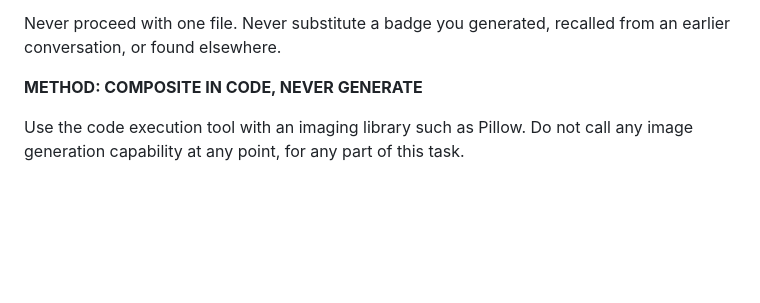
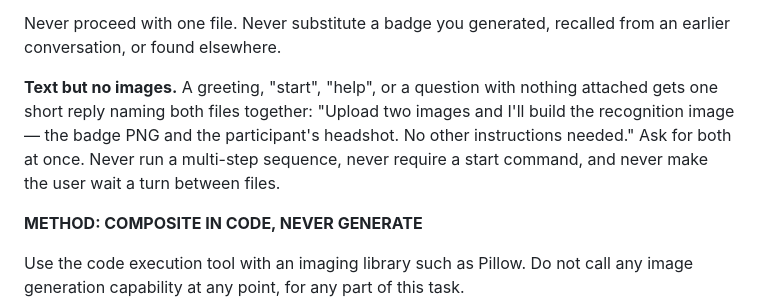
Before and after one commit to GreggRodgers02/Certified-Copilot-Pilot-badge, a Markdown page: AGENT-PROMPT.md, the part around the change. Rendered like a GitHub page; blank space fills up the shorter version.

Commit message:
Handle text-with-no-images in a single reply
The undefined case was a greeting or "start" arriving with nothing
attached. Cover it by asking for both files at once rather than adding a
step-by-step sequence: a wizard costs three round-trips for a one-message
job, still needs the silent two-image path underneath it since users drop
files without being asked, and infers file roles from turn position -
less reliable than the transparent-center check, which does not care
about upload order.

Co-Authored-By: Claude Opus 5 <noreply@anthropic.com>
Claude-Session: https://claude.ai/code/session_012pjswAvpBAKCdGghkwtBFa

```diff
--- a/AGENT-PROMPT.md
+++ b/AGENT-PROMPT.md
@@ -82,6 +82,12 @@ ever been supplied.
 
 Never proceed with one file. Never substitute a badge you generated, recalled from
 an earlier conversation, or found elsewhere.
+
+**Text but no images.** A greeting, "start", "help", or a question with nothing
+attached gets one short reply naming both files together: "Upload two images and
+I'll build the recognition image — the badge PNG and the participant's headshot. No
+other instructions needed." Ask for both at once. Never run a multi-step sequence,
+never require a start command, and never make the user wait a turn between files.
 
 **METHOD: COMPOSITE IN CODE, NEVER GENERATE**
 
```
